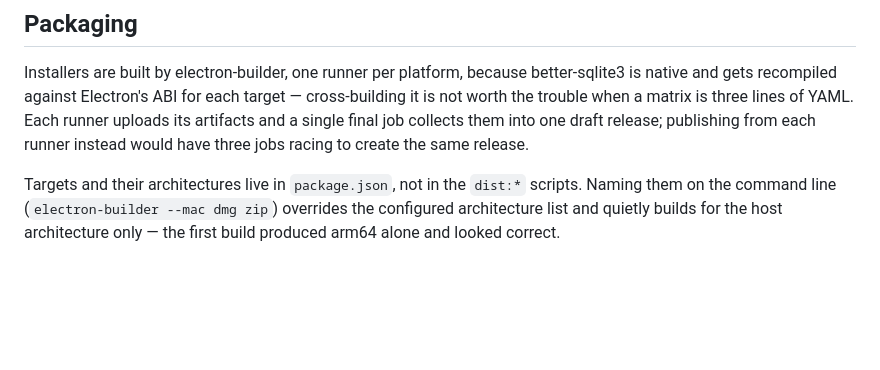
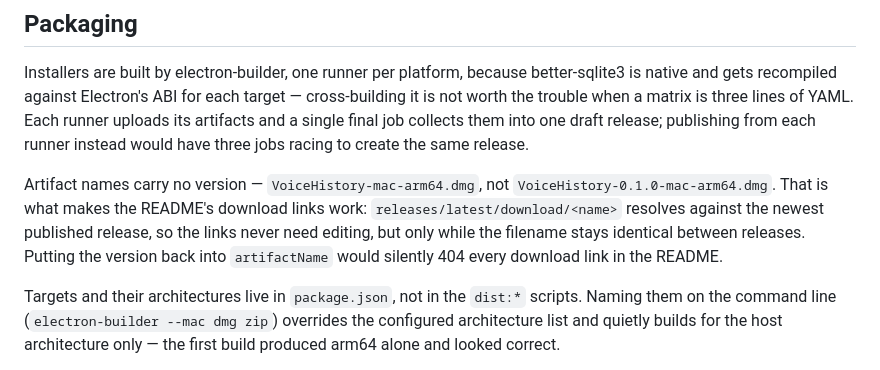
Before and after one commit to fedyunin/voicehistory, a Markdown page: docs/ENGINEERING.md, the part around the change. GitHub-like rendering; blank space fills up the shorter version.

```diff
--- a/docs/ENGINEERING.md
+++ b/docs/ENGINEERING.md
@@ -273,6 +273,13 @@ of YAML. Each runner uploads its artifacts and a single final job collects them
 into one draft release; publishing from each runner instead would have three jobs
 racing to create the same release.
 
+Artifact names carry no version — `VoiceHistory-mac-arm64.dmg`, not
+`VoiceHistory-0.1.0-mac-arm64.dmg`. That is what makes the README's download
+links work: `releases/latest/download/<name>` resolves against the newest
+published release, so the links never need editing, but only while the filename
+stays identical between releases. Putting the version back into `artifactName`
+would silently 404 every download link in the README.
+
 Targets and their architectures live in `package.json`, not in the `dist:*`
 scripts. Naming them on the command line (`electron-builder --mac dmg zip`)
 overrides the configured architecture list and quietly builds for the host
```
Also changed, not shown: README.md (+14 -3 lines).
